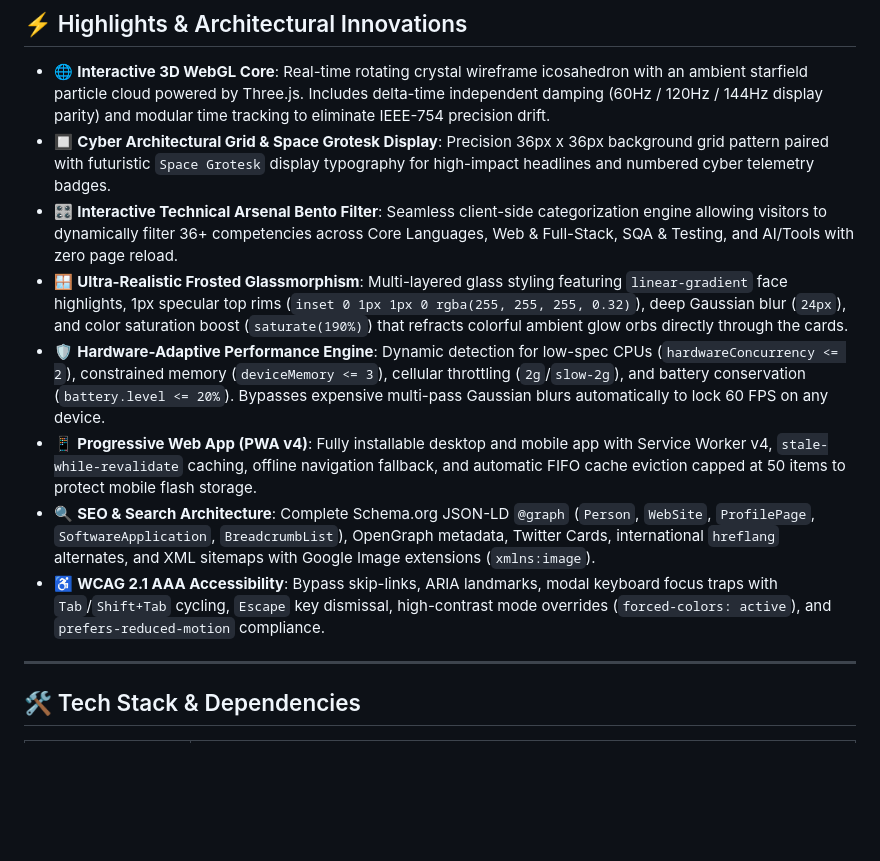
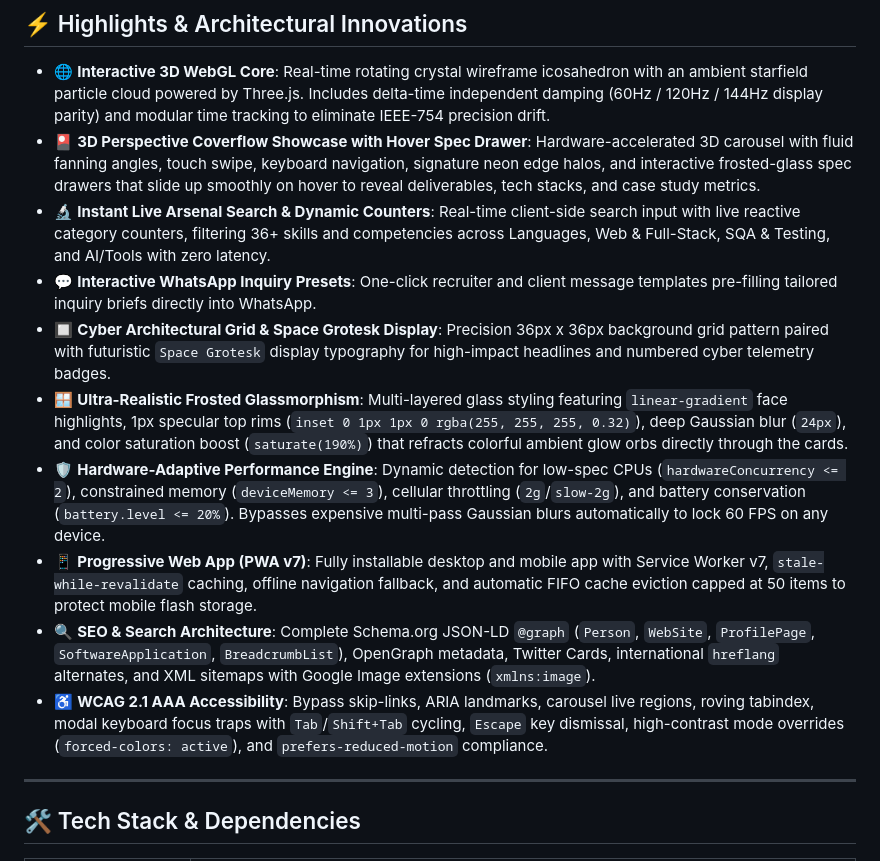
Before and after one commit to ibrahimadnan2320/Ibrahim-Adnan, a Markdown page: README.md, the part around the change. GitHub-like rendering; blank space fills up the shorter version.

Commit message:
docs: update readme with 3d coverflow spec drawer, live arsenal search, and pwa v7

```diff
--- a/README.md
+++ b/README.md
@@ -18,13 +18,15 @@
 ## ⚡ Highlights & Architectural Innovations
 
 - 🌐 **Interactive 3D WebGL Core**: Real-time rotating crystal wireframe icosahedron with an ambient starfield particle cloud powered by Three.js. Includes delta-time independent damping (60Hz / 120Hz / 144Hz display parity) and modular time tracking to eliminate IEEE-754 precision drift.
+- 🎴 **3D Perspective Coverflow Showcase with Hover Spec Drawer**: Hardware-accelerated 3D carousel with fluid fanning angles, touch swipe, keyboard navigation, signature neon edge halos, and interactive frosted-glass spec drawers that slide up smoothly on hover to reveal deliverables, tech stacks, and case study metrics.
+- 🔬 **Instant Live Arsenal Search & Dynamic Counters**: Real-time client-side search input with live reactive category counters, filtering 36+ skills and competencies across Languages, Web & Full-Stack, SQA & Testing, and AI/Tools with zero latency.
+- 💬 **Interactive WhatsApp Inquiry Presets**: One-click recruiter and client message templates pre-filling tailored inquiry briefs directly into WhatsApp.
 - 🔲 **Cyber Architectural Grid & Space Grotesk Display**: Precision 36px x 36px background grid pattern paired with futuristic `Space Grotesk` display typography for high-impact headlines and numbered cyber telemetry badges.
-- 🎛️ **Interactive Technical Arsenal Bento Filter**: Seamless client-side categorization engine allowing visitors to dynamically filter 36+ competencies across Core Languages, Web & Full-Stack, SQA & Testing, and AI/Tools with zero page reload.
 - 🪟 **Ultra-Realistic Frosted Glassmorphism**: Multi-layered glass styling featuring `linear-gradient` face highlights, 1px specular top rims (`inset 0 1px 1px 0 rgba(255, 255, 255, 0.32)`), deep Gaussian blur (`24px`), and color saturation boost (`saturate(190%)`) that refracts colorful ambient glow orbs directly through the cards.
 - 🛡️ **Hardware-Adaptive Performance Engine**: Dynamic detection for low-spec CPUs (`hardwareConcurrency <= 2`), constrained memory (`deviceMemory <= 3`), cellular throttling (`2g`/`slow-2g`), and battery conservation (`battery.level <= 20%`). Bypasses expensive multi-pass Gaussian blurs automatically to lock 60 FPS on any device.
-- 📱 **Progressive Web App (PWA v4)**: Fully installable desktop and mobile app with Service Worker v4, `stale-while-revalidate` caching, offline navigation fallback, and automatic FIFO cache eviction capped at 50 items to protect mobile flash storage.
+- 📱 **Progressive Web App (PWA v7)**: Fully installable desktop and mobile app with Service Worker v7, `stale-while-revalidate` caching, offline navigation fallback, and automatic FIFO cache eviction capped at 50 items to protect mobile flash storage.
 - 🔍 **SEO & Search Architecture**: Complete Schema.org JSON-LD `@graph` (`Person`, `WebSite`, `ProfilePage`, `SoftwareApplication`, `BreadcrumbList`), OpenGraph metadata, Twitter Cards, international `hreflang` alternates, and XML sitemaps with Google Image extensions (`xmlns:image`).
-- ♿ **WCAG 2.1 AAA Accessibility**: Bypass skip-links, ARIA landmarks, modal keyboard focus traps with `Tab`/`Shift+Tab` cycling, `Escape` key dismissal, high-contrast mode overrides (`forced-colors: active`), and `prefers-reduced-motion` compliance.
+- ♿ **WCAG 2.1 AAA Accessibility**: Bypass skip-links, ARIA landmarks, carousel live regions, roving tabindex, modal keyboard focus traps with `Tab`/`Shift+Tab` cycling, `Escape` key dismissal, high-contrast mode overrides (`forced-colors: active`), and `prefers-reduced-motion` compliance.
 
 ---
 
```
